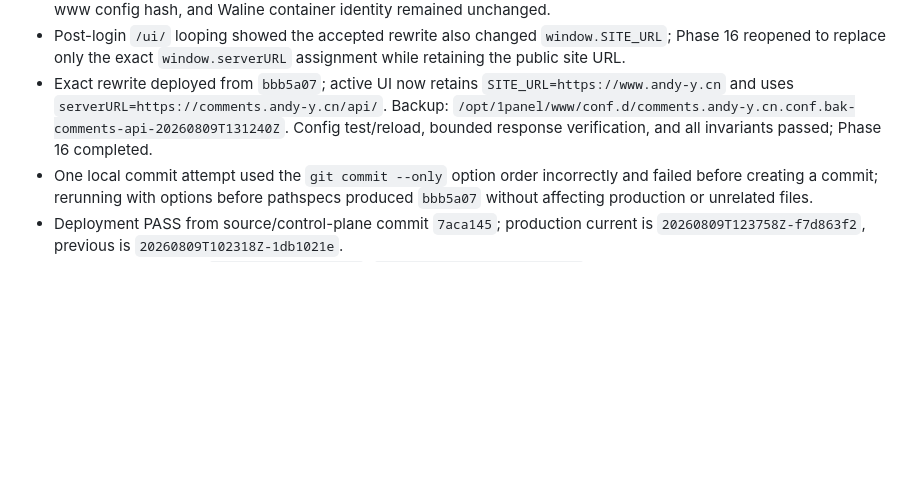
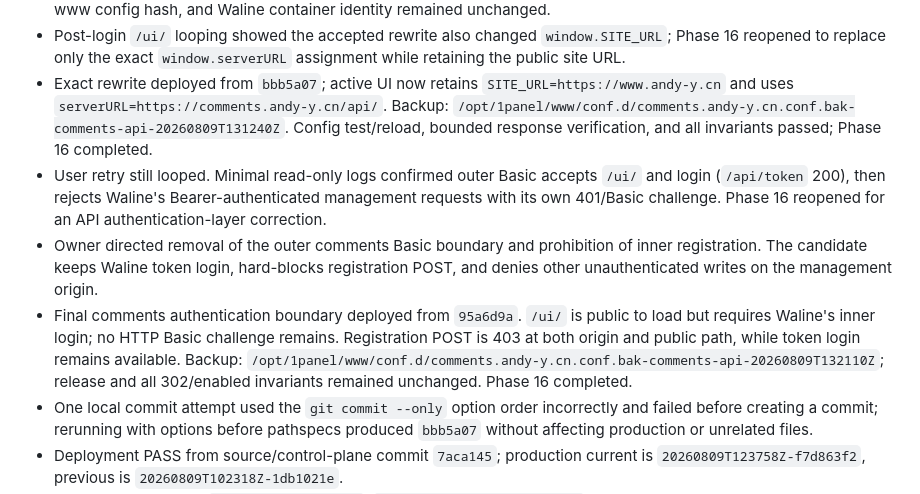
Before and after one commit to AndyYJF/andy-blog, a Markdown page: .planning/2026-08-05-stage10-cutover/progress.md, the part around the change. Drawn GitHub-style; blank space fills up the shorter version.

Commit message:
Record the final comment management authentication boundary.

```diff
--- a/.planning/2026-08-05-stage10-cutover/progress.md
+++ b/.planning/2026-08-05-stage10-cutover/progress.md
@@ -5,6 +5,9 @@
 - Comments admin API-origin repair completed from commit `29bebb9`. After two fail-closed verification rollbacks, bounded new-worker polling confirmed the active admin UI now embeds `https://comments.andy-y.cn/api/`. Backup: `/opt/1panel/www/conf.d/comments.andy-y.cn.conf.bak-comments-api-20260809T130616Z`; release, 302/enabled state, www config hash, and Waline container identity remained unchanged.
 - Post-login `/ui/` looping showed the accepted rewrite also changed `window.SITE_URL`; Phase 16 reopened to replace only the exact `window.serverURL` assignment while retaining the public site URL.
 - Exact rewrite deployed from `bbb5a07`; active UI now retains `SITE_URL=https://www.andy-y.cn` and uses `serverURL=https://comments.andy-y.cn/api/`. Backup: `/opt/1panel/www/conf.d/comments.andy-y.cn.conf.bak-comments-api-20260809T131240Z`. Config test/reload, bounded response verification, and all invariants passed; Phase 16 completed.
+- User retry still looped. Minimal read-only logs confirmed outer Basic accepts `/ui/` and login (`/api/token` 200), then rejects Waline's Bearer-authenticated management requests with its own 401/Basic challenge. Phase 16 reopened for an API authentication-layer correction.
+- Owner directed removal of the outer comments Basic boundary and prohibition of inner registration. The candidate keeps Waline token login, hard-blocks registration POST, and denies other unauthenticated writes on the management origin.
+- Final comments authentication boundary deployed from `95a6d9a`. `/ui/` is public to load but requires Waline's inner login; no HTTP Basic challenge remains. Registration POST is 403 at both origin and public path, while token login remains available. Backup: `/opt/1panel/www/conf.d/comments.andy-y.cn.conf.bak-comments-api-20260809T132110Z`; release and all 302/enabled invariants remained unchanged. Phase 16 completed.
 - One local commit attempt used the `git commit --only` option order incorrectly and failed before creating a commit; rerunning with options before pathspecs produced `bbb5a07` without affecting production or unrelated files.
 - Deployment PASS from source/control-plane commit `7aca145`; production current is `20260809T123758Z-f7d863f2`, previous is `20260809T102318Z-1db1021e`.
 - Invariants preserved: `redirect-status=302`, `comment-write-mode=enabled`; no 301, CDN purge, staging change, repository nginx, MySQL restart, or comment deletion.
```
Also changed, not shown: .planning/2026-08-05-stage10-cutover/findings.md (+3 -0 lines), .planning/2026-08-05-stage10-cutover/task_plan.md (+1 -1 lines).
